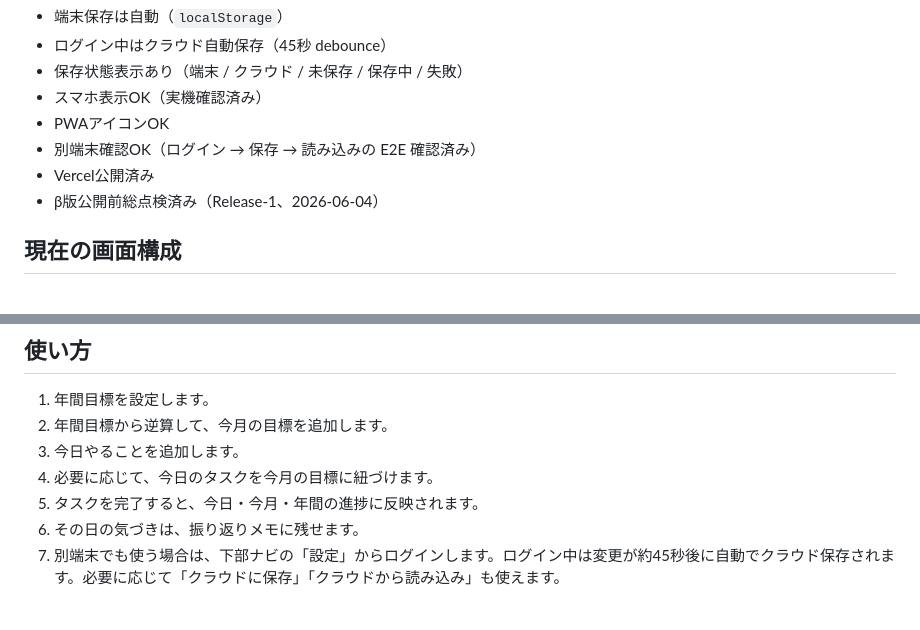
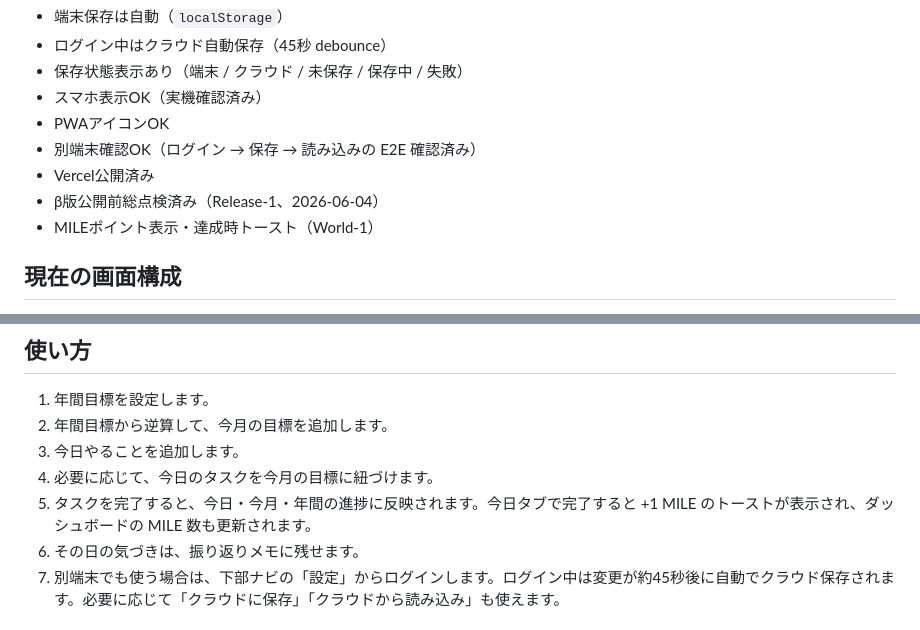
Before and after one commit to chiakihiratsukavmarketing-gif/ideal-island, a Markdown page: README.md, 2 parts joined by grey strips. Drawn GitHub-style.

```diff
--- a/README.md
+++ b/README.md
@@ -20,6 +20,7 @@ https://ideal-island.vercel.app/
 - 別端末確認OK（ログイン → 保存 → 読み込みの E2E 確認済み）
 - Vercel公開済み
 - β版公開前総点検済み（Release-1、2026-06-04）
+- MILEポイント表示・達成時トースト（World-1）
 
 ## 現在の画面構成
 
@@ -96,7 +102,7 @@ https://ideal-island.vercel.app/
 2. 年間目標から逆算して、今月の目標を追加します。
 3. 今日やることを追加します。
 4. 必要に応じて、今日のタスクを今月の目標に紐づけます。
-5. タスクを完了すると、今日・今月・年間の進捗に反映されます。
+5. タスクを完了すると、今日・今月・年間の進捗に反映されます。今日タブで完了すると +1 MILE のトーストが表示され、ダッシュボードの MILE 数も更新されます。
 6. その日の気づきは、振り返りメモに残せます。
 7. 別端末でも使う場合は、下部ナビの「設定」からログインします。ログイン中は変更が約45秒後に自動でクラウド保存されます。必要に応じて「クラウドに保存」「クラウドから読み込み」も使えます。
 
```
Also changed, not shown: other parts of README.md (+17 -3 lines), CONTINUE.md (+17 -7 lines).
